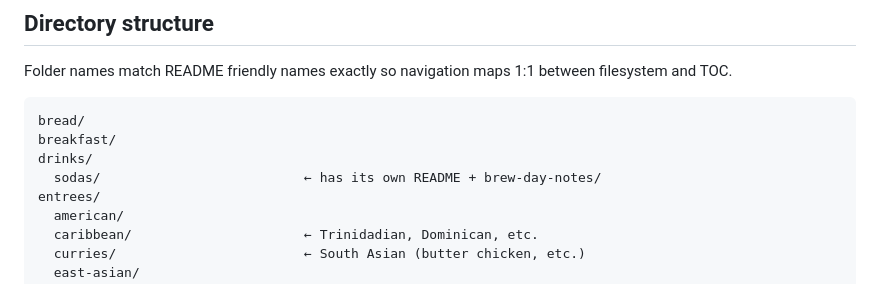
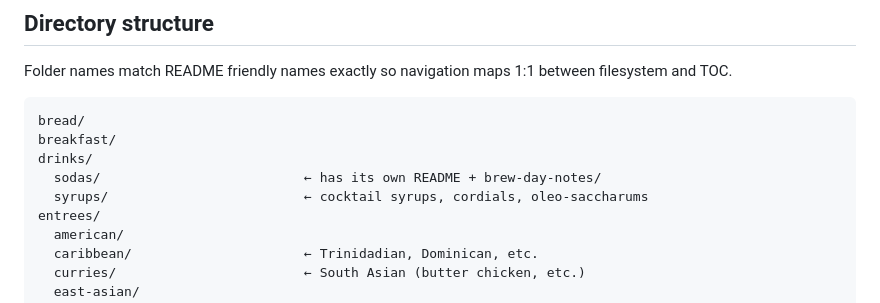
Before and after one commit to cgoettel/recipes, a Markdown page: CLAUDE.md, the part around the change. GitHub-like rendering.

Commit message:
docs: add drinks/syrups/ to the directory structure

```diff
--- a/CLAUDE.md
+++ b/CLAUDE.md
@@ -61,6 +61,7 @@ bread/
 breakfast/
 drinks/
   sodas/                          ← has its own README + brew-day-notes/
+  syrups/                         ← cocktail syrups, cordials, oleo-saccharums
 entrees/
   american/
   caribbean/                      ← Trinidadian, Dominican, etc.
```
